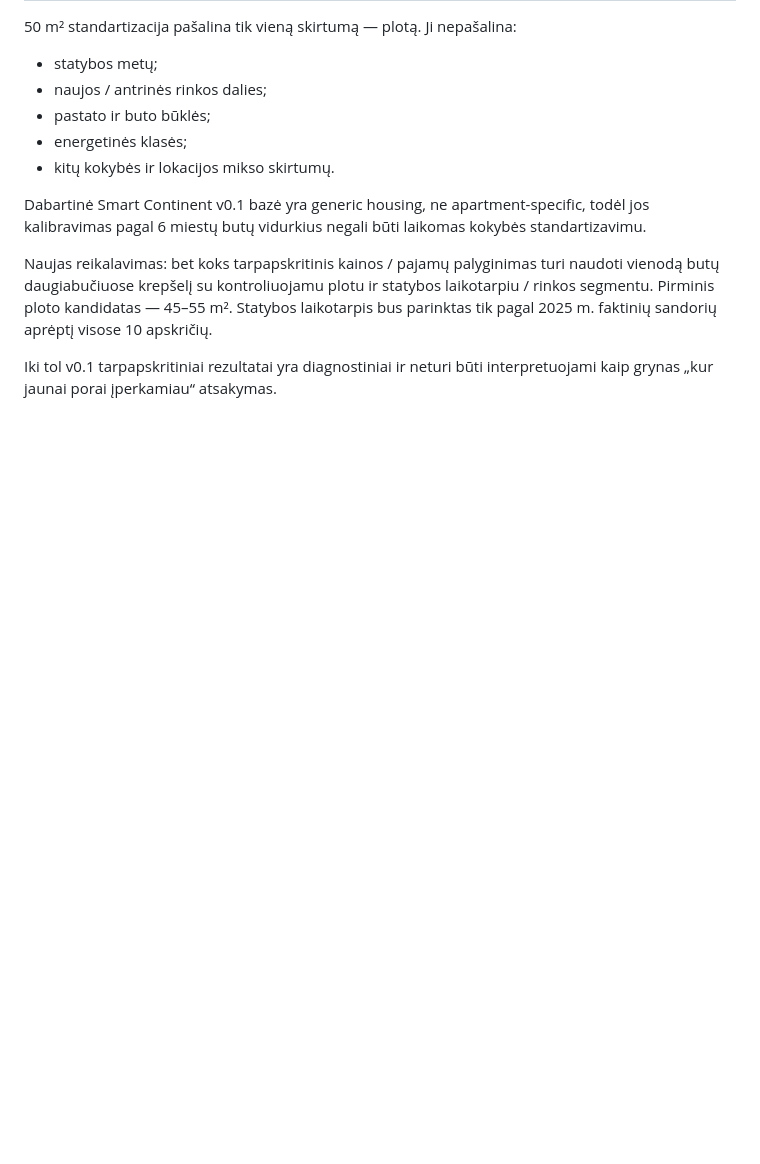
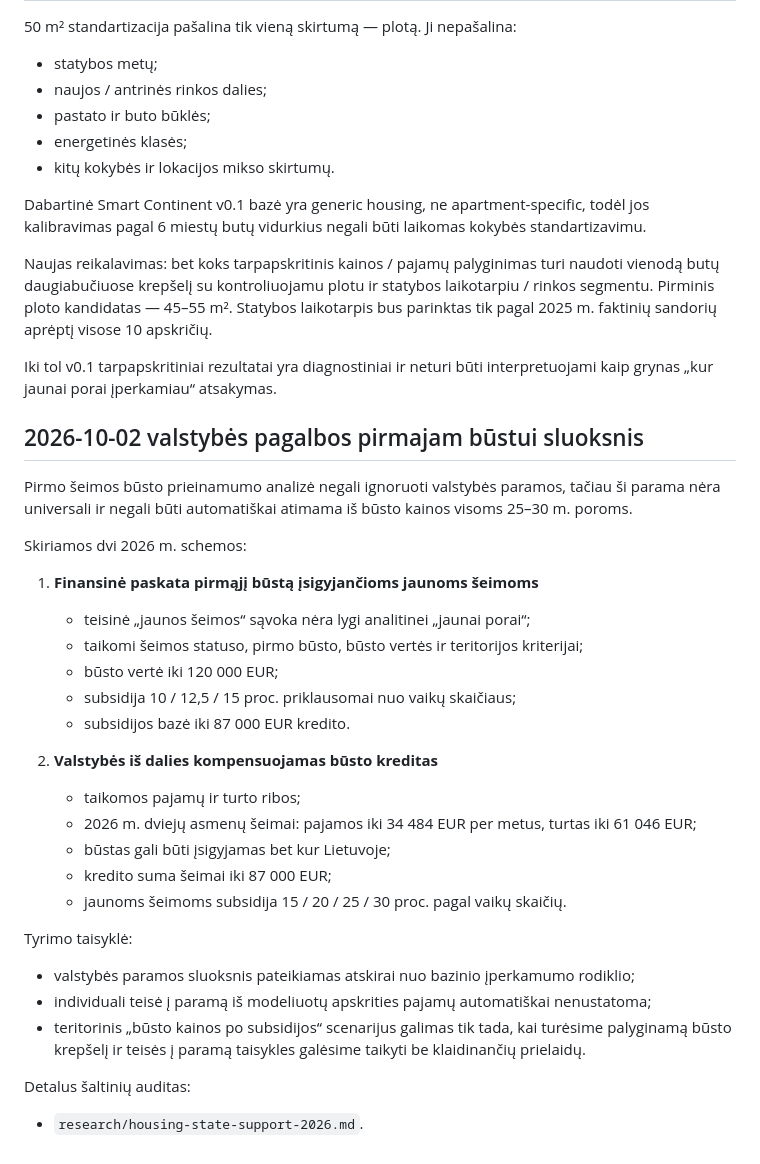
Before and after one commit to olemoz1977/Demografin-situacija, a Markdown page: research/housing-affordability-methodology.md, the part around the change. Drawn GitHub-style; blank space fills up the shorter version.

Commit message:
Publish first-home state support layer: research/housing-affordability-methodology.md

```diff
--- a/research/housing-affordability-methodology.md
+++ b/research/housing-affordability-methodology.md
@@ -325,3 +325,36 @@ parinktas tik pagal 2025 m. faktinių sandorių aprėptį visose 10 apskričių.
 
 Iki tol v0.1 tarpapskritiniai rezultatai yra diagnostiniai ir neturi būti interpretuojami
 kaip grynas „kur jaunai porai įperkamiau“ atsakymas.
+
+
+## 2026-10-02 valstybės pagalbos pirmajam būstui sluoksnis
+
+Pirmo šeimos būsto prieinamumo analizė negali ignoruoti valstybės paramos, tačiau ši
+parama nėra universali ir negali būti automatiškai atimama iš būsto kainos visoms
+25–30 m. poroms.
+
+Skiriamos dvi 2026 m. schemos:
+
+1. **Finansinė paskata pirmąjį būstą įsigyjančioms jaunoms šeimoms**
+   - teisinė „jaunos šeimos“ sąvoka nėra lygi analitinei „jaunai porai“;
+   - taikomi šeimos statuso, pirmo būsto, būsto vertės ir teritorijos kriterijai;
+   - būsto vertė iki 120 000 EUR;
+   - subsidija 10 / 12,5 / 15 proc. priklausomai nuo vaikų skaičiaus;
+   - subsidijos bazė iki 87 000 EUR kredito.
+
+2. **Valstybės iš dalies kompensuojamas būsto kreditas**
+   - taikomos pajamų ir turto ribos;
+   - 2026 m. dviejų asmenų šeimai: pajamos iki 34 484 EUR per metus, turtas iki 61 046 EUR;
+   - būstas gali būti įsigyjamas bet kur Lietuvoje;
+   - kredito suma šeimai iki 87 000 EUR;
+   - jaunoms šeimoms subsidija 15 / 20 / 25 / 30 proc. pagal vaikų skaičių.
+
+Tyrimo taisyklė:
+- valstybės paramos sluoksnis pateikiamas atskirai nuo bazinio įperkamumo rodiklio;
+- individuali teisė į paramą iš modeliuotų apskrities pajamų automatiškai nenustatoma;
+- teritorinis „būsto kainos po subsidijos“ scenarijus galimas tik tada, kai turėsime
+  palyginamą būsto krepšelį ir teisės į paramą taisykles galėsime taikyti be
+  klaidinančių prielaidų.
+
+Detalus šaltinių auditas:
+- `research/housing-state-support-2026.md`.
```
